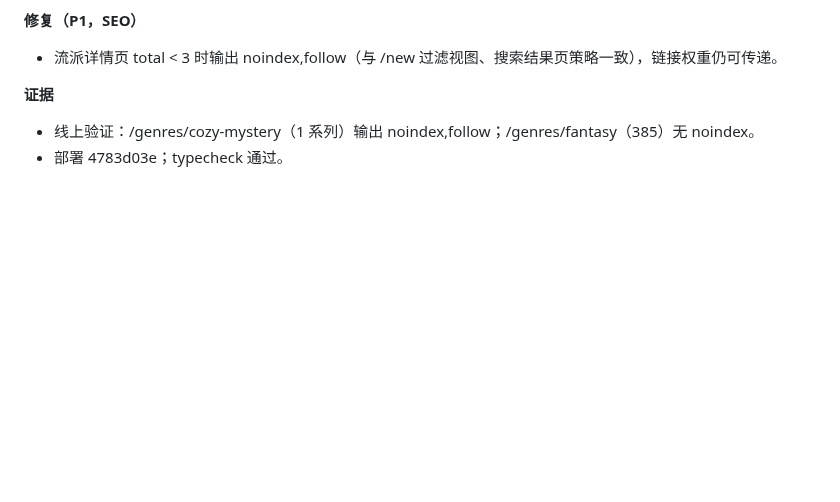
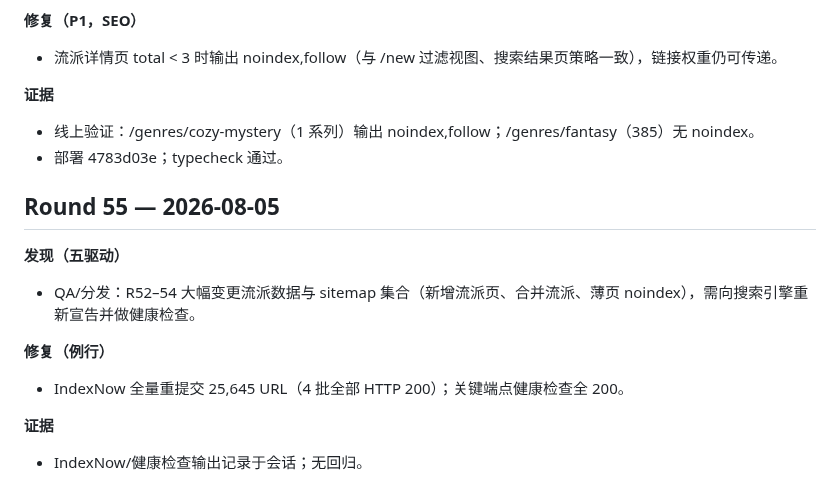
Before and after one commit to wookat/shelfmark, a Markdown page: docs/iteration-log.md, the part around the change. Rendered like a GitHub page; blank space fills up the shorter version.

Commit message:
Round 55: IndexNow resubmission after genre data changes

```diff
--- a/docs/iteration-log.md
+++ b/docs/iteration-log.md
@@ -697,3 +697,14 @@ Each round: 5 drivers (QA testing / UX walkthrough / visual+a11y / competitor re
 **证据**
 - 线上验证：/genres/cozy-mystery（1 系列）输出 noindex,follow；/genres/fantasy（385）无 noindex。
 - 部署 4783d03e；typecheck 通过。
+
+## Round 55 — 2026-08-05
+
+**发现（五驱动）**
+- QA/分发：R52–54 大幅变更流派数据与 sitemap 集合（新增流派页、合并流派、薄页 noindex），需向搜索引擎重新宣告并做健康检查。
+
+**修复（例行）**
+- IndexNow 全量重提交 25,645 URL（4 批全部 HTTP 200）；关键端点健康检查全 200。
+
+**证据**
+- IndexNow/健康检查输出记录于会话；无回归。
```
